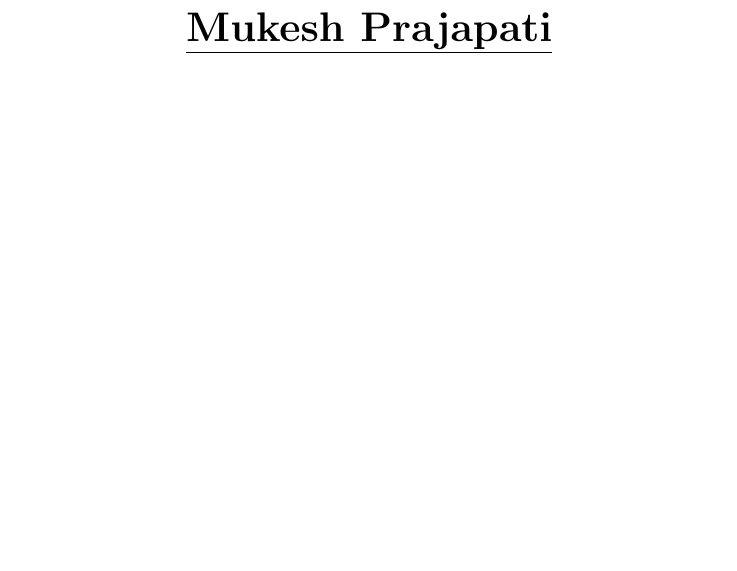
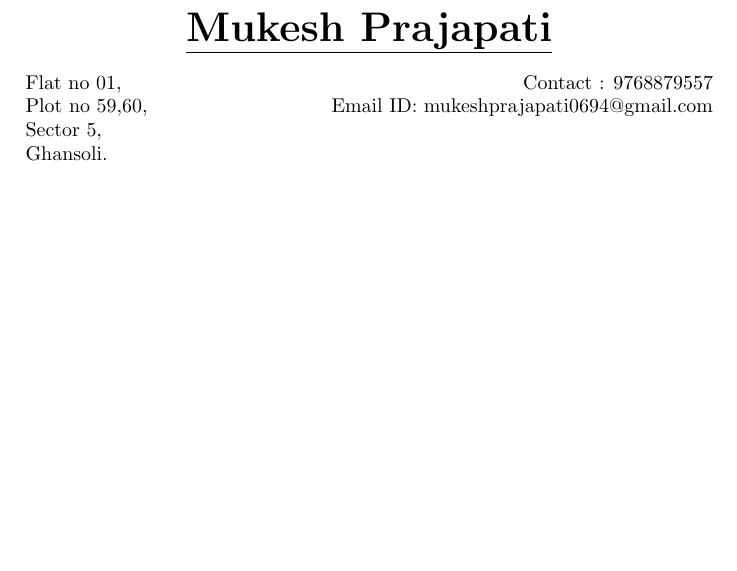
Before and after one commit to mukeshprajapati0694/Mukesh-Resume, a LaTeX CV (mukesh resume.tex): part of the page, cut so that both start at the same text, the shorter picture padded with empty space. Compiled offline with pdfLaTeX.

Commit message:
ADDED MY ADDRESS AND EMAIL ID
ADDED MY ADDRESS AND EMAIL ID

```diff
--- a/mukesh resume.tex
+++ b/mukesh resume.tex
@@ -6,4 +6,11 @@
 \begin{document}
 %name
 \center{\textbf {\underline {\huge{Mukesh Prajapati}}}}
+
+
+
+%address
+\begin{flushleft}
+{Flat no 01,\hfill{Contact : 9768879557} \\Plot no 59,60,\hfill{Email ID: mukeshprajapati0694@gmail.com}\\ Sector 5, \\Ghansoli.}
+\end{flushleft}
 \end{document}
```
Also changed, not shown: mukesh resume.pdf, 2 other files.
